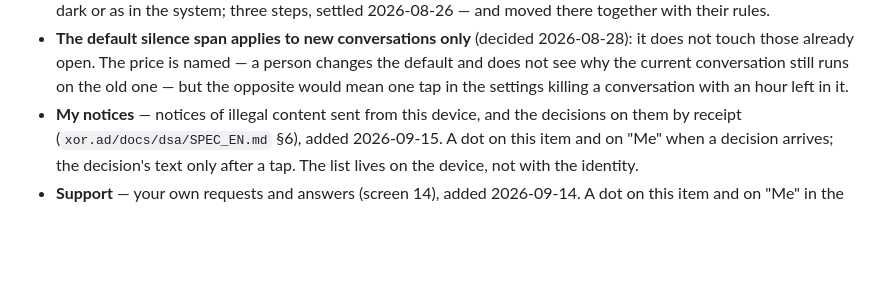
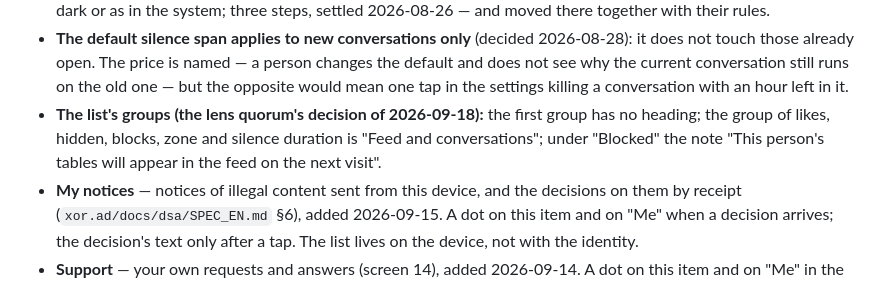
Before and after one commit to panov-id/sosed.place, a Markdown page: docs/10-settings-screen_EN.md, the part around the change. GitHub-like rendering; blank space fills up the shorter version.

```diff
--- a/docs/10-settings-screen_EN.md
+++ b/docs/10-settings-screen_EN.md
@@ -39,6 +39,7 @@ They were not split for a simple reason: the bottom navigation has exactly four
   browser by default, and from the choice afterwards.
 - **Appearance** — theme, contrast and accent: screen 22 (added 2026-09-15). Theme and contrast sat here — light, dark or as in the system; three steps, settled 2026-08-26 — and moved there together with their rules.
 - **The default silence span applies to new conversations only** (decided 2026-08-28): it does not touch those already open. The price is named — a person changes the default and does not see why the current conversation still runs on the old one — but the opposite would mean one tap in the settings killing a conversation with an hour left in it.
+- **The list's groups (the lens quorum's decision of 2026-09-18):** the first group has no heading; the group of likes, hidden, blocks, zone and silence duration is "Feed and conversations"; under "Blocked" the note "This person's tables will appear in the feed on the next visit".
 - **My notices** — notices of illegal content sent from this device, and the decisions on them by receipt (`xor.ad/docs/dsa/SPEC_EN.md` §6), added 2026-09-15. A dot on this item and on "Me" when a decision arrives; the decision's text only after a tap. The list lives on the device, not with the identity.
 - **Support** — your own requests and answers (screen 14), added 2026-09-14. A dot on this item and on "Me" in the bottom navigation (on a wide screen, in the feed header) when an answer is waiting: there is no permanent support icon, and the mark needed a place.
 - **What happened** — the console (screen 21), added 2026-09-14: what the product did and what did not work. Here rather than behind a gesture or an address, because this is where people go when something is off.
```
Also changed, not shown: docs/18-game-in-chat_EN.md (+1 -0 lines), docs/18-game-in-chat_RU.md (+1 -0 lines).
